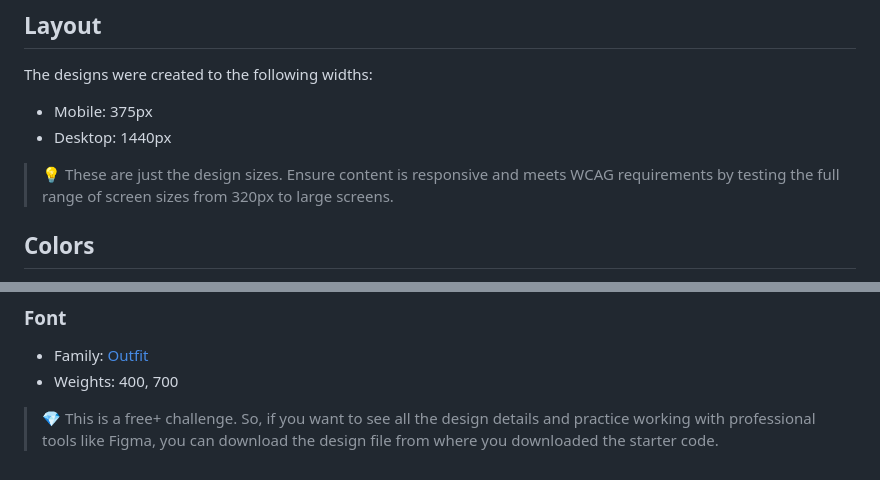
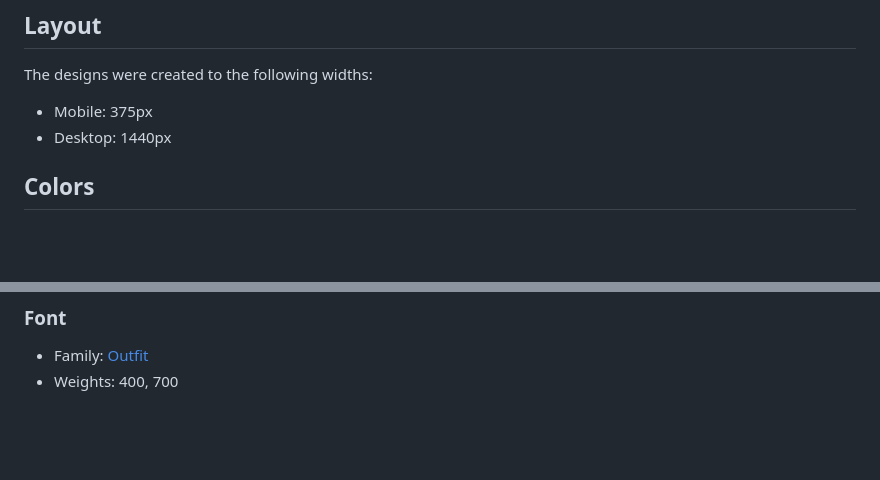
Before and after one commit to katbetancourt/qr-code-component-main, a Markdown page: style-guide.md, 2 parts joined by grey strips. GitHub-like rendering; blank space fills up the shorter version.

```diff
--- a/style-guide.md
+++ b/style-guide.md
@@ -7,7 +7,6 @@ The designs were created to the following widths:
 - Mobile: 375px
 - Desktop: 1440px
 
-> 💡 These are just the design sizes. Ensure content is responsive and meets WCAG requirements by testing the full range of screen sizes from 320px to large screens.
 
 ## Colors
 
@@ -26,5 +25,3 @@ The designs were created to the following widths:
 
 - Family: [Outfit](https://fonts.google.com/specimen/Outfit)
 - Weights: 400, 700
-
-> 💎 This is a free+ challenge. So, if you want to see all the design details and practice working with professional tools like Figma, you can download the design file from where you downloaded the starter code.
```
Also changed, not shown: README-template.md (deleted, +0 -103 lines), README.md (+37 -69 lines), design/desktop-design.jpg (deleted), design/desktop-preview.jpg (deleted), design/mobile-design.jpg (deleted), images/project-image.png (added).
